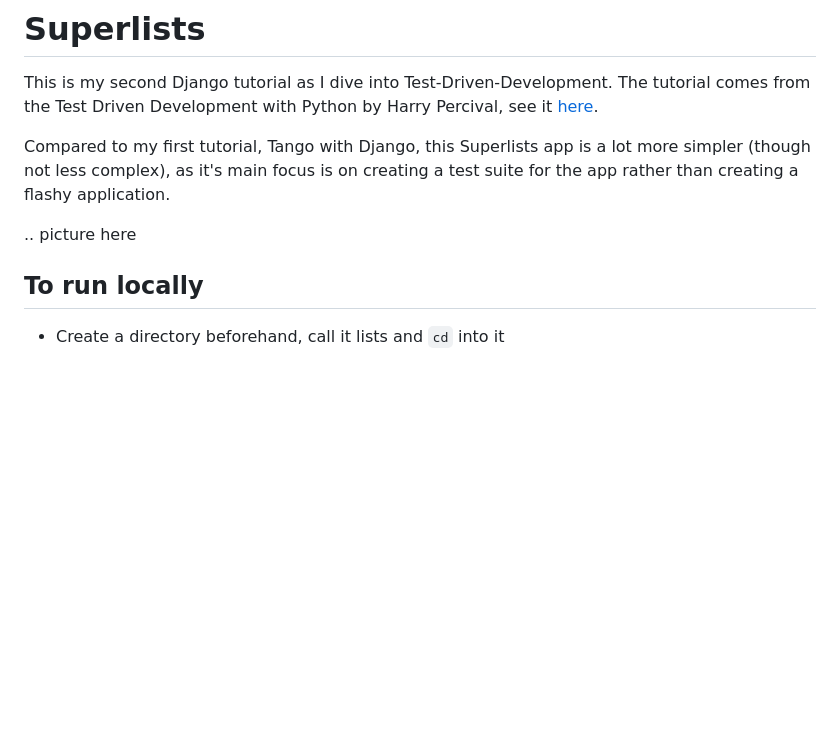
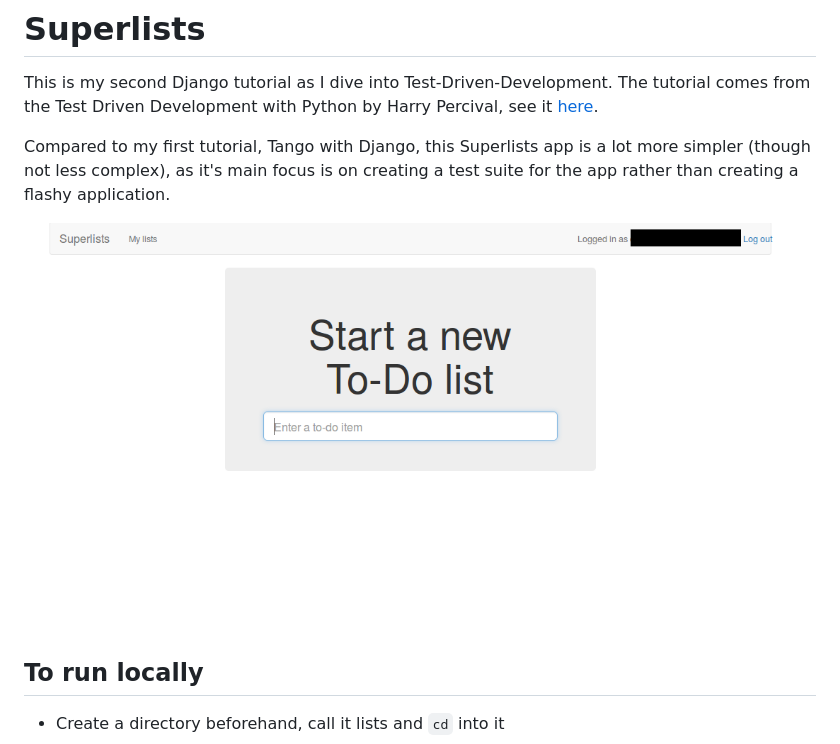
Before and after one commit to danielcodes/superlists, a Markdown page: README.md, the part around the change. GitHub-like rendering; pictures changed too: docs/superlists.png (added); blank space fills up the shorter version.

Commit message:
added main page screenshot

````diff
--- a/README.md
+++ b/README.md
@@ -5,7 +5,7 @@ The tutorial comes from the Test Driven Development with Python by Harry Perciva
 
 Compared to my first tutorial, Tango with Django, this Superlists app is a lot more simpler (though not less complex), as it's main focus is on creating a test suite for the app rather than creating a flashy application.
 
-.. picture here
+![superlists](/docs/superlists.png)
 
 ## To run locally
 * Create a directory beforehand, call it lists and ```cd``` into it
````
